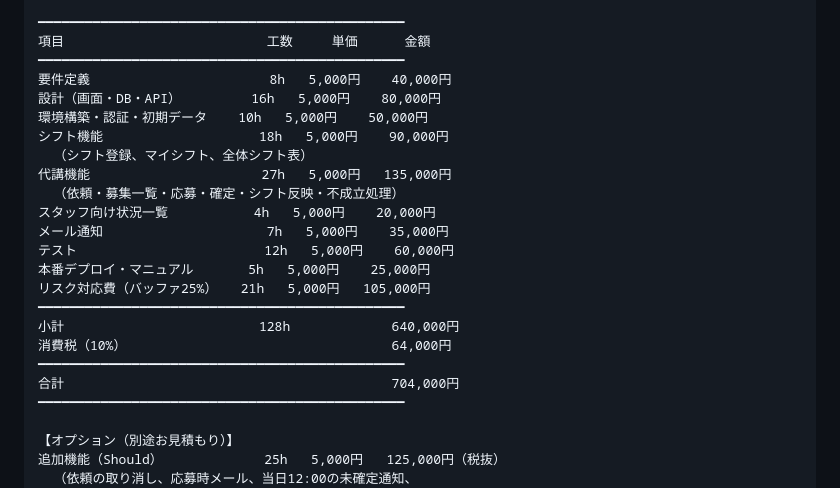
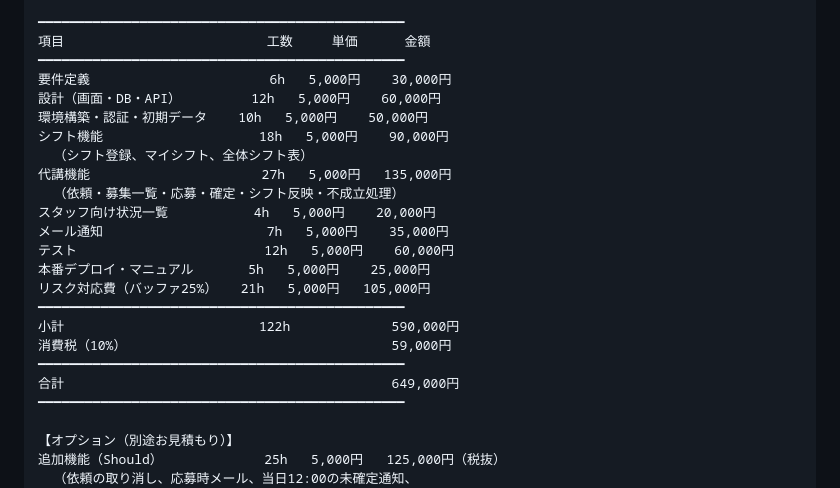
Before and after one commit to tomoki-omigawa-tech/techmeets-month2, a Markdown page: docs/week20/06_estimate.md, the part around the change. Drawn GitHub-style.

Commit message:
Week 20: 見積書の要件定義・設計の工数を実績に合わせて修正

```diff
--- a/docs/week20/06_estimate.md
+++ b/docs/week20/06_estimate.md
@@ -18,8 +18,8 @@
 ━━━━━━━━━━━━━━━━━━━━━━━━━━━━━━━━━━━━━━━━━━━━━━━
 項目                          工数     単価      金額
 ━━━━━━━━━━━━━━━━━━━━━━━━━━━━━━━━━━━━━━━━━━━━━━━
-要件定義                       8h   5,000円    40,000円
-設計（画面・DB・API）         16h   5,000円    80,000円
+要件定義                       6h   5,000円    30,000円
+設計（画面・DB・API）         12h   5,000円    60,000円
 環境構築・認証・初期データ    10h   5,000円    50,000円
 シフト機能                    18h   5,000円    90,000円
   （シフト登録、マイシフト、全体シフト表）
@@ -31,10 +31,10 @@
 本番デプロイ・マニュアル       5h   5,000円    25,000円
 リスク対応費（バッファ25%）   21h   5,000円   105,000円
 ━━━━━━━━━━━━━━━━━━━━━━━━━━━━━━━━━━━━━━━━━━━━━━━
-小計                         128h             640,000円
-消費税（10%）                                  64,000円
+小計                         122h             590,000円
+消費税（10%）                                  59,000円
 ━━━━━━━━━━━━━━━━━━━━━━━━━━━━━━━━━━━━━━━━━━━━━━━
-合計                                          704,000円
+合計                                          649,000円
 ━━━━━━━━━━━━━━━━━━━━━━━━━━━━━━━━━━━━━━━━━━━━━━━
 
 【オプション（別途お見積もり）】
```
